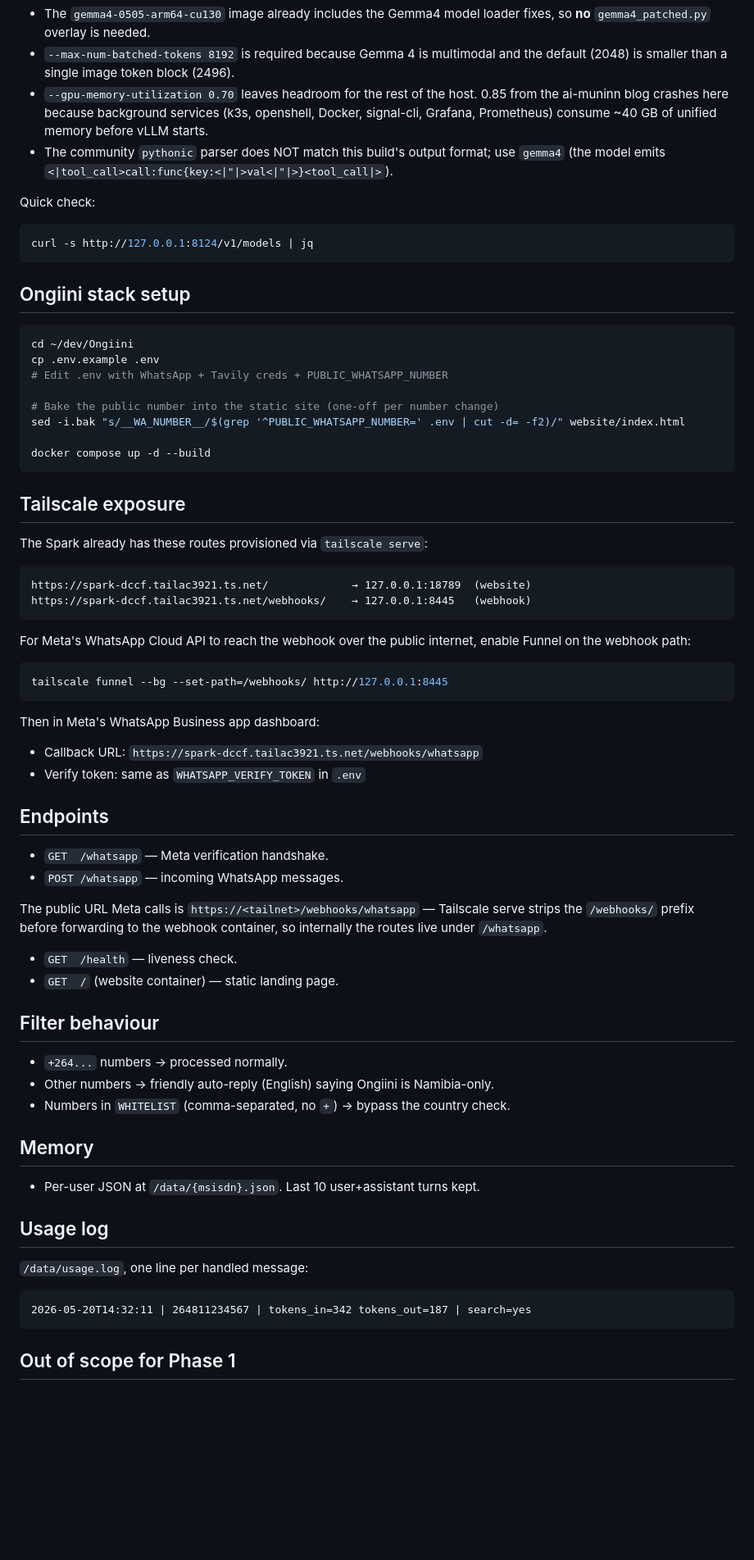
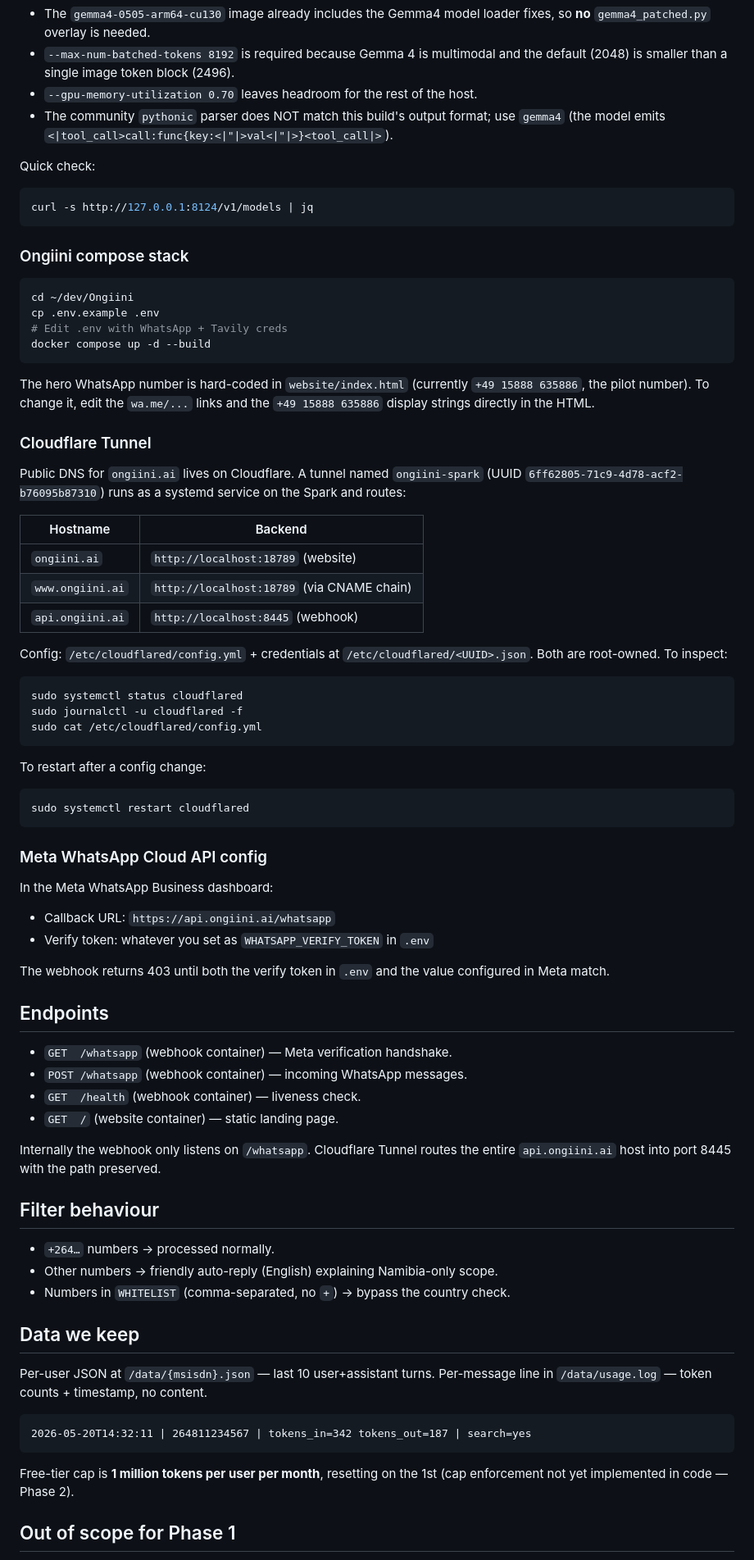
Before and after one commit to sebkuepers/Ongiini, a Markdown page: README.md, the part around one of its changes. Shown at 82% size. Rendered like a GitHub page; blank space fills up the shorter version.

Commit message:
README: rewrite for Cloudflare Tunnel topology + pilot reality
- ongiini.ai / www.ongiini.ai / api.ongiini.ai are now the public URLs;
  Tailscale Funnel section removed.
- Meta callback URL updated to https://api.ongiini.ai/whatsapp.
- Note that the website's WhatsApp number is hard-coded in
  website/index.html (no more __WA_NUMBER__ template).
- Phase 1 'data we keep' section updated to mention the 1M token /
  user / month free cap (still future code).
- Pilot framing: Germany now, goal Namibia.

````diff
--- a/README.md
+++ b/README.md
@@ -67,9 +79,6 @@ Notes on the flags:
 - `--max-num-batched-tokens 8192` is required because Gemma 4 is multimodal
   and the default (2048) is smaller than a single image token block (2496).
 - `--gpu-memory-utilization 0.70` leaves headroom for the rest of the host.
-  0.85 from the ai-muninn blog crashes here because background services
-  (k3s, openshell, Docker, signal-cli, Grafana, Prometheus) consume ~40 GB
-  of unified memory before vLLM starts.
 - The community `pythonic` parser does NOT match this build's output format;
   use `gemma4` (the model emits `<|tool_call>call:func{key:<|"|>val<|"|>}<tool_call|>`).
 
@@ -78,68 +87,82 @@ Quick check:
 curl -s http://127.0.0.1:8124/v1/models | jq
 ```
 
-## Ongiini stack setup
+### Ongiini compose stack
 
 ```sh
 cd ~/dev/Ongiini
 cp .env.example .env
-# Edit .env with WhatsApp + Tavily creds + PUBLIC_WHATSAPP_NUMBER
-
-# Bake the public number into the static site (one-off per number change)
-sed -i.bak "s/__WA_NUMBER__/$(grep '^PUBLIC_WHATSAPP_NUMBER=' .env | cut -d= -f2)/" website/index.html
-
+# Edit .env with WhatsApp + Tavily creds
 docker compose up -d --build
 ```
 
-## Tailscale exposure
+The hero WhatsApp number is hard-coded in `website/index.html` (currently
+`+49 15888 635886`, the pilot number). To change it, edit the `wa.me/...`
+links and the `+49 15888 635886` display strings directly in the HTML.
 
-The Spark already has these routes provisioned via `tailscale serve`:
+### Cloudflare Tunnel
 
-```
-https://spark-dccf.tailac3921.ts.net/             → 127.0.0.1:18789  (website)
-https://spark-dccf.tailac3921.ts.net/webhooks/    → 127.0.0.1:8445   (webhook)
+Public DNS for `ongiini.ai` lives on Cloudflare. A tunnel named
+`ongiini-spark` (UUID `6ff62805-71c9-4d78-acf2-b76095b87310`) runs as a
+systemd service on the Spark and routes:
+
+| Hostname | Backend |
+|---|---|
+| `ongiini.ai` | `http://localhost:18789` (website) |
+| `www.ongiini.ai` | `http://localhost:18789` (via CNAME chain) |
+| `api.ongiini.ai` | `http://localhost:8445` (webhook) |
+
+Config: `/etc/cloudflared/config.yml` + credentials at
+`/etc/cloudflared/<UUID>.json`. Both are root-owned. To inspect:
+
+```sh
+sudo systemctl status cloudflared
+sudo journalctl -u cloudflared -f
+sudo cat /etc/cloudflared/config.yml
 ```
 
-For Meta's WhatsApp Cloud API to reach the webhook over the public internet,
-enable Funnel on the webhook path:
-
+To restart after a config change:
 ```sh
-tailscale funnel --bg --set-path=/webhooks/ http://127.0.0.1:8445
+sudo systemctl restart cloudflared
 ```
 
-Then in Meta's WhatsApp Business app dashboard:
+### Meta WhatsApp Cloud API config
 
-- Callback URL: `https://spark-dccf.tailac3921.ts.net/webhooks/whatsapp`
-- Verify token: same as `WHATSAPP_VERIFY_TOKEN` in `.env`
+In the Meta WhatsApp Business dashboard:
+
+- Callback URL: `https://api.ongiini.ai/whatsapp`
+- Verify token: whatever you set as `WHATSAPP_VERIFY_TOKEN` in `.env`
+
+The webhook returns 403 until both the verify token in `.env` and the value
+configured in Meta match.
 
 ## Endpoints
 
-- `GET  /whatsapp` — Meta verification handshake.
-- `POST /whatsapp` — incoming WhatsApp messages.
+- `GET  /whatsapp` (webhook container) — Meta verification handshake.
+- `POST /whatsapp` (webhook container) — incoming WhatsApp messages.
+- `GET  /health` (webhook container) — liveness check.
+- `GET  /` (website container) — static landing page.
 
-The public URL Meta calls is `https://<tailnet>/webhooks/whatsapp` — Tailscale
-serve strips the `/webhooks/` prefix before forwarding to the webhook
-container, so internally the routes live under `/whatsapp`.
-- `GET  /health` — liveness check.
-- `GET  /` (website container) — static landing page.
+Internally the webhook only listens on `/whatsapp`. Cloudflare Tunnel routes
+the entire `api.ongiini.ai` host into port 8445 with the path preserved.
 
 ## Filter behaviour
 
-- `+264...` numbers → processed normally.
-- Other numbers → friendly auto-reply (English) saying Ongiini is Namibia-only.
+- `+264…` numbers → processed normally.
+- Other numbers → friendly auto-reply (English) explaining Namibia-only scope.
 - Numbers in `WHITELIST` (comma-separated, no `+`) → bypass the country check.
 
-## Memory
+## Data we keep
 
-- Per-user JSON at `/data/{msisdn}.json`. Last 10 user+assistant turns kept.
-
-## Usage log
-
-`/data/usage.log`, one line per handled message:
+Per-user JSON at `/data/{msisdn}.json` — last 10 user+assistant turns.
+Per-message line in `/data/usage.log` — token counts + timestamp, no content.
 
 ```
 2026-05-20T14:32:11 | 264811234567 | tokens_in=342 tokens_out=187 | search=yes
 ```
 
+Free-tier cap is **1 million tokens per user per month**, resetting on the
+1st (cap enforcement not yet implemented in code — Phase 2).
+
 ## Out of scope for Phase 1
 
````
Also changed, not shown: other parts of README.md (+30 -18 lines).
